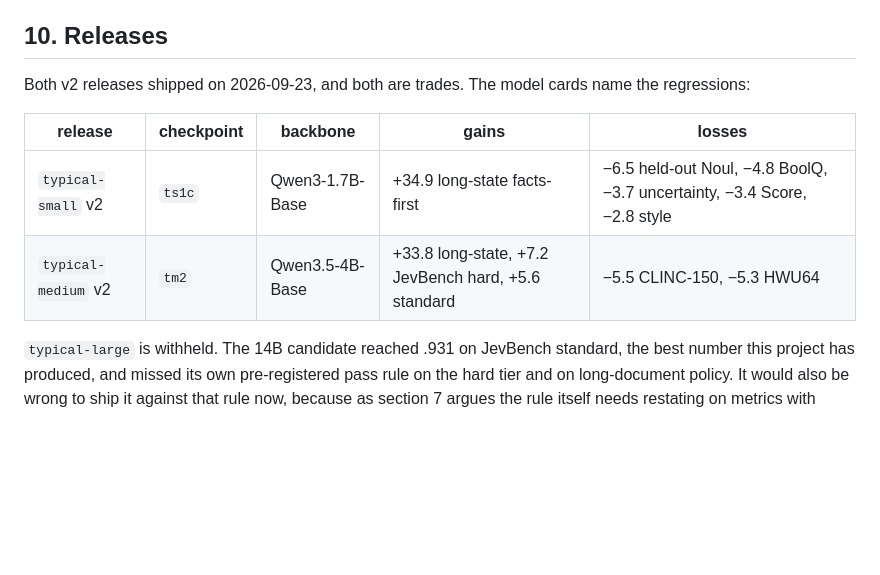
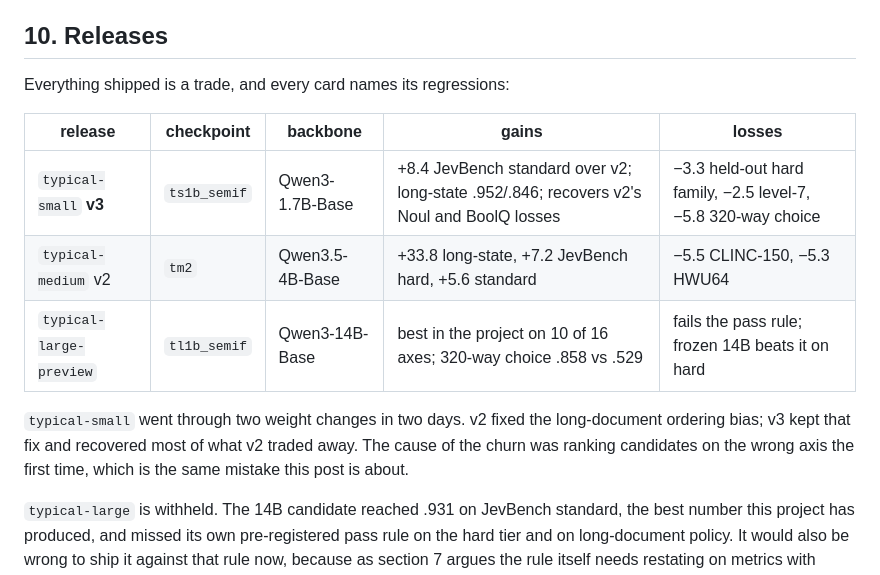
Before and after one commit to GuyNachshon/typical, a Markdown page: blog/technical-deep-dive.md, the part around the change. Rendered like a GitHub page; blank space fills up the shorter version.

Commit message:
blog: both posts carry the 2026-09-24 releases
The launch post said the 14B "isn't shipping", which became false when
typical-large-preview went up, and both posts still quoted typical-small v2.

Launch post: release table to v3 numbers, and the 14B paragraph rewritten
around what actually happened -- four candidates, none cleared the bar, the
strongest published as a preview with its failing numbers, the term it fails
measured by the 19-item family we have shown flips between seeds, and the
frozen-backbone result stated rather than omitted.

Deep dive: release table gains a v3 row and the preview, plus a note that the
two-weight-changes-in-two-days churn came from ranking candidates on the wrong
axis -- the same mistake the post is about.

Co-Authored-By: Claude Opus 5 (1M context) <noreply@anthropic.com>

```diff
--- a/blog/technical-deep-dive.md
+++ b/blog/technical-deep-dive.md
@@ -348,12 +348,17 @@ A quarter to a third of serving latency, for a change that removes code. We trie
 
 ## 10. Releases
 
-Both v2 releases shipped on 2026-09-23, and both are trades. The model cards name the regressions:
+Everything shipped is a trade, and every card names its regressions:
 
 | release | checkpoint | backbone | gains | losses |
 |---|---|---|---|---|
-| `typical-small` v2 | `ts1c` | Qwen3-1.7B-Base | +34.9 long-state facts-first | −6.5 held-out Noul, −4.8 BoolQ, −3.7 uncertainty, −3.4 Score, −2.8 style |
+| `typical-small` **v3** | `ts1b_semif` | Qwen3-1.7B-Base | +8.4 JevBench standard over v2; long-state .952/.846; recovers v2's Noul and BoolQ losses | −3.3 held-out hard family, −2.5 level-7, −5.8 320-way choice |
 | `typical-medium` v2 | `tm2` | Qwen3.5-4B-Base | +33.8 long-state, +7.2 JevBench hard, +5.6 standard | −5.5 CLINC-150, −5.3 HWU64 |
+| `typical-large-preview` | `tl1b_semif` | Qwen3-14B-Base | best in the project on 10 of 16 axes; 320-way choice .858 vs .529 | fails the pass rule; frozen 14B beats it on hard |
+
+`typical-small` went through two weight changes in two days. v2 fixed the long-document ordering bias; v3 kept that
+fix and recovered most of what v2 traded away. The cause of the churn was ranking candidates on the wrong axis the
+first time, which is the same mistake this post is about.
 
 `typical-large` is withheld. The 14B candidate reached .931 on JevBench standard, the best number this project has produced, and missed its own pre-registered pass rule on the hard tier and on long-document policy. It would also be wrong to ship it against that rule now, because as section 7 argues the rule itself needs restating on metrics with power.
 
```
Also changed, not shown: blog/typical-launch.md (+4 -2 lines).
